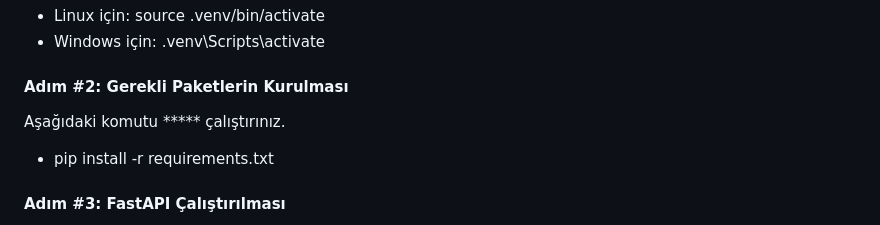
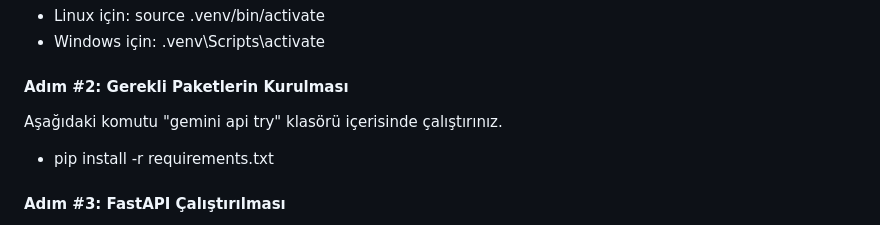
Before and after one commit to tahafurkangenc/DiabEducation, a Markdown page: README.md, the part around the change. GitHub-like rendering.

```diff
--- a/README.md
+++ b/README.md
@@ -47,7 +47,7 @@ Ardından şu komutu çalıştırınız.
 - Windows için: .venv\Scripts\activate
 
 #### Adım #2: Gerekli Paketlerin Kurulması
-Aşağıdaki komutu ***** çalıştırınız.
+Aşağıdaki komutu "gemini api try" klasörü içerisinde çalıştırınız.
 - pip install -r requirements.txt
 
 #### Adım #3: FastAPI Çalıştırılması
```
